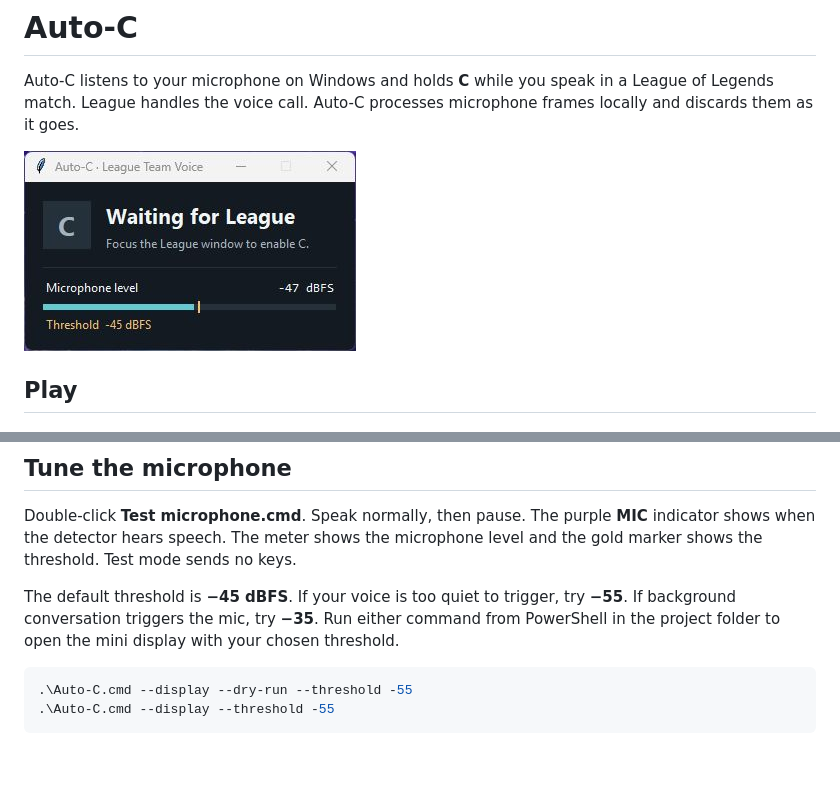
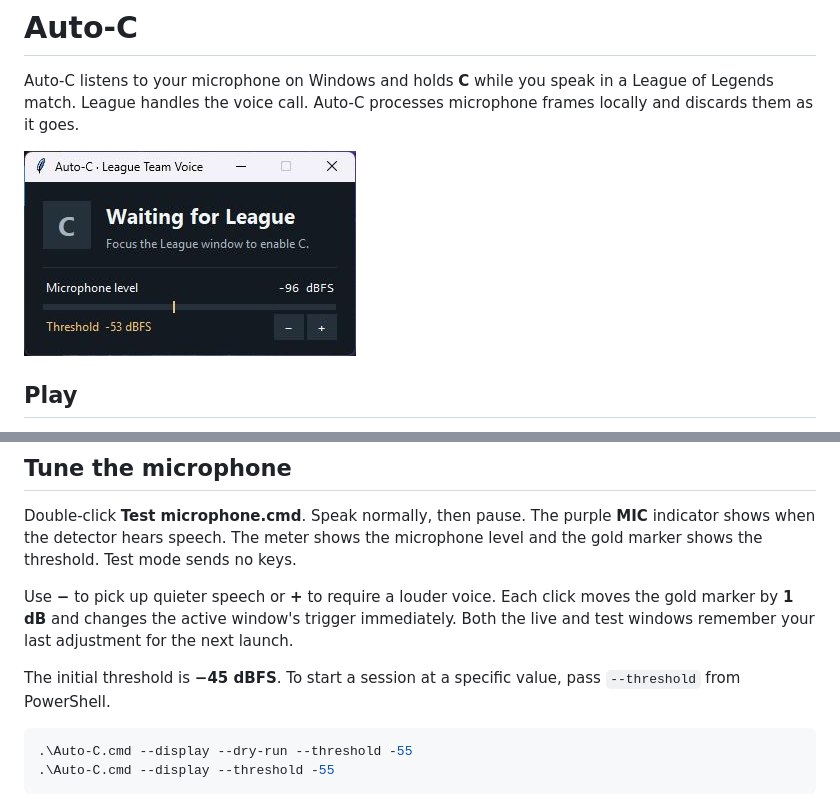
Before and after one commit to michaelmandich/Auto-C, a Markdown page: README.md, 2 parts joined by grey strips. Drawn GitHub-style; pictures changed too: docs/mini-display.jpg; blank space fills up the shorter version.

Commit message:
Adjust the live voice threshold from the mini display

````diff
--- a/README.md
+++ b/README.md
@@ -18,7 +18,9 @@ The key is enabled only in the foreground match executable, so champion select i
 
 Double-click **Test microphone.cmd**. Speak normally, then pause. The purple **MIC** indicator shows when the detector hears speech. The meter shows the microphone level and the gold marker shows the threshold. Test mode sends no keys.
 
-The default threshold is **−45 dBFS**. If your voice is too quiet to trigger, try **−55**. If background conversation triggers the mic, try **−35**. Run either command from PowerShell in the project folder to open the mini display with your chosen threshold.
+Use **−** to pick up quieter speech or **+** to require a louder voice. Each click moves the gold marker by **1 dB** and changes the active window's trigger immediately. Both the live and test windows remember your last adjustment for the next launch.
+
+The initial threshold is **−45 dBFS**. To start a session at a specific value, pass `--threshold` from PowerShell.
 
 ```powershell
 .\Auto-C.cmd --display --dry-run --threshold -55
````
Also changed, not shown: 5 other files.
